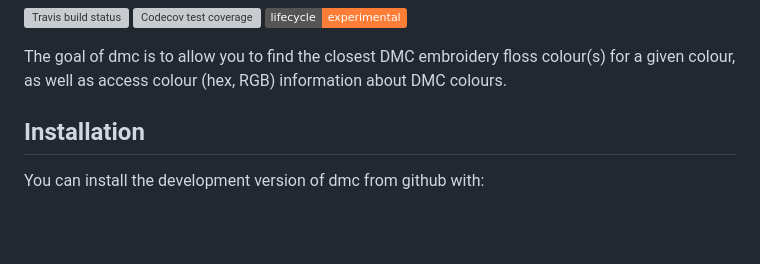
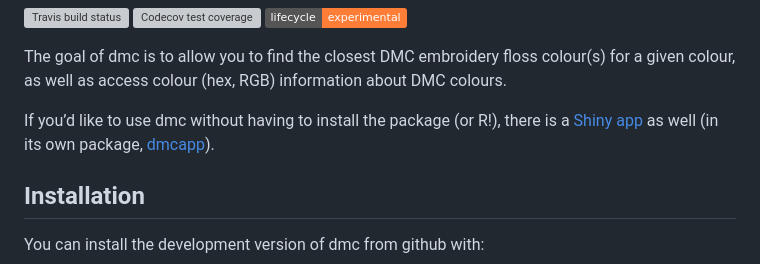
Before and after one commit to sharlagelfand/dmc, a Markdown page: README.md, the part around the change. Drawn GitHub-style; badges without logos; blank space fills up the shorter version; grey boxes are pictures that could not be loaded.

Commit message:
Add link to shiny app

```diff
--- a/README.md
+++ b/README.md
@@ -16,6 +16,11 @@ experimental](https://img.shields.io/badge/lifecycle-experimental-orange.svg)](h
 The goal of dmc is to allow you to find the closest DMC embroidery floss
 colour(s) for a given colour, as well as access colour (hex, RGB)
 information about DMC colours.
+
+If you’d like to use dmc without having to install the package (or R\!),
+there is a [Shiny app](https://sharlagelfand.shinyapps.io/dmcapp/) as
+well (in its own package,
+[dmcapp](https://github.com/sharlagelfand/dmcapp)).
 
 ## Installation
 
```
Also changed, not shown: man/figures/README-dmc-dplyr-1.png, man/figures/README-dmc-dplyr-3-1.png, man/figures/README-dmc-dplyr-cie94-1.png, man/figures/README-undmc-1.png, 1 other file.
